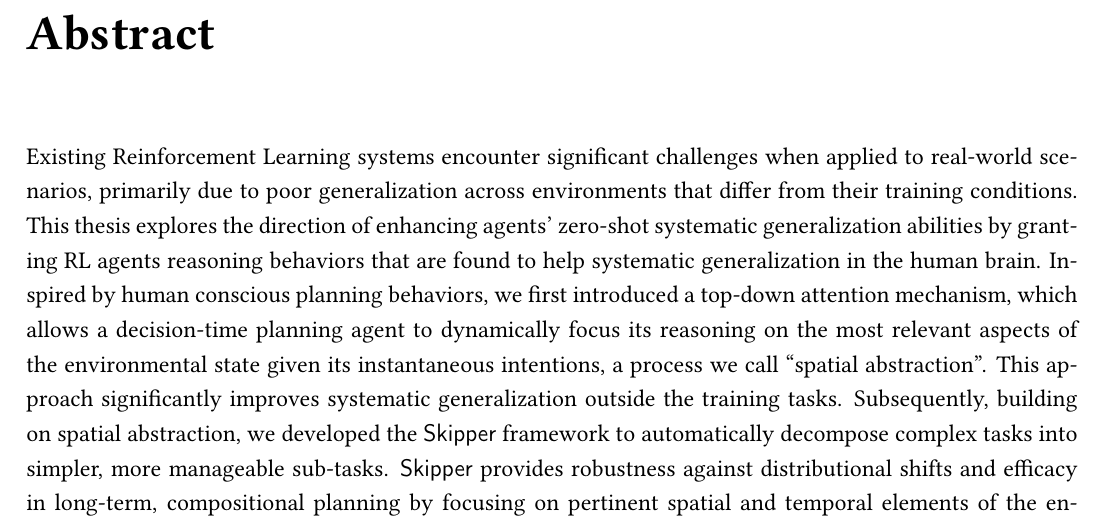
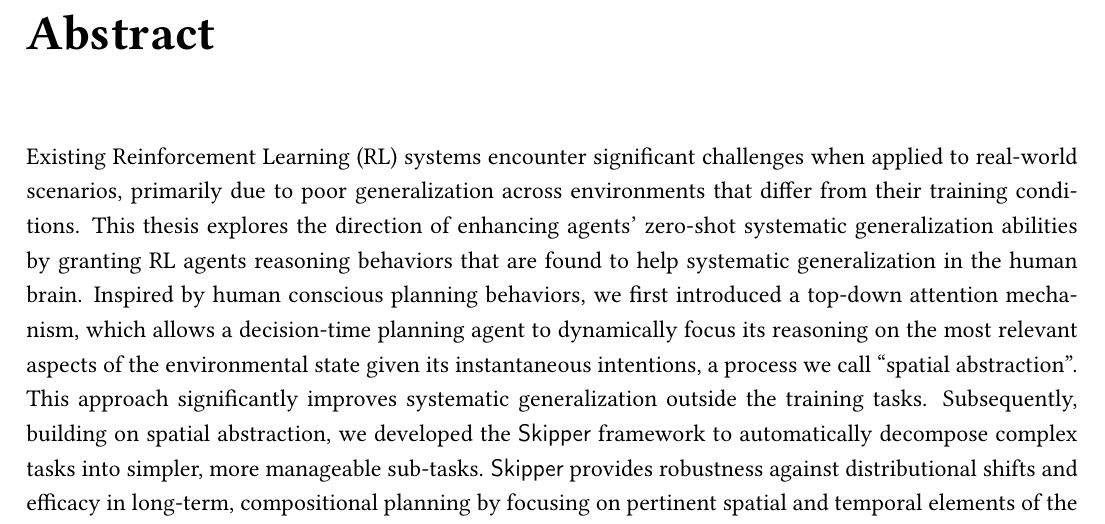
Before and after one commit to PwnerHarry/phd-thesis, a LaTeX thesis (main.tex): part of page 2 of 192, cut so that both start at the same text. Compiled offline with pdfLaTeX.

Commit message:
Updates from Overleaf

```diff
--- a/main.tex
+++ b/main.tex
@@ -117,7 +117,7 @@
 \chapter*{Abstract}
 \label{cha:engAbstract}
 \addcontentsline{toc}{chapter}{\nameref{cha:engAbstract}}
-Existing Reinforcement Learning systems encounter significant challenges when applied to real-world scenarios, primarily due to poor generalization across environments that differ from their training conditions. This thesis explores the direction of enhancing agents' zero-shot systematic generalization abilities by granting RL agents reasoning behaviors that are found to help systematic generalization in the human brain. Inspired by human conscious planning behaviors, we first introduced a top-down attention mechanism, which allows a decision-time planning agent to dynamically focus its reasoning on the most relevant aspects of the environmental state given its instantaneous intentions, a process we call ``spatial abstraction''. This approach significantly improves systematic generalization outside the training tasks. Subsequently, building on spatial abstraction, we developed the \Skipper{} framework to automatically decompose complex tasks into simpler, more manageable sub-tasks. \Skipper{} provides robustness against distributional shifts and efficacy in long-term, compositional planning by focusing on pertinent spatial and temporal elements of the environment. Finally, we identified a common failure mode and safety risk in planning agents that rely on generative models to generate state targets during planning. It is revealed that most agents blindly trust the targets they hallucinate, resulting in delusional planning behaviors. Inspired by how the human brain rejects delusional intentions, we propose learning a feasibility evaluator to enable rejecting hallucinated infeasible targets, which led to significant performance improvements in various kinds of planning agents. Finally, we suggest directions for future research, aimed at achieving general task abstraction and fully enabling abstract planning.
+Existing Reinforcement Learning (RL) systems encounter significant challenges when applied to real-world scenarios, primarily due to poor generalization across environments that differ from their training conditions. This thesis explores the direction of enhancing agents' zero-shot systematic generalization abilities by granting RL agents reasoning behaviors that are found to help systematic generalization in the human brain. Inspired by human conscious planning behaviors, we first introduced a top-down attention mechanism, which allows a decision-time planning agent to dynamically focus its reasoning on the most relevant aspects of the environmental state given its instantaneous intentions, a process we call ``spatial abstraction''. This approach significantly improves systematic generalization outside the training tasks. Subsequently, building on spatial abstraction, we developed the \Skipper{} framework to automatically decompose complex tasks into simpler, more manageable sub-tasks. \Skipper{} provides robustness against distributional shifts and efficacy in long-term, compositional planning by focusing on pertinent spatial and temporal elements of the environment. Finally, we identified a common failure mode and safety risk in planning agents that rely on generative models to generate state targets during planning. It is revealed that most agents blindly trust the targets they hallucinate, resulting in delusional planning behaviors. Inspired by how the human brain rejects delusional intentions, we propose learning a feasibility evaluator to enable rejecting hallucinated infeasible targets, which led to significant performance improvements in various kinds of planning agents. Finally, we suggest directions for future research, aimed at achieving general task abstraction and fully enabling abstract planning.
 \end{spacing}
 
 % \begin{spacing}{1.2}
```
